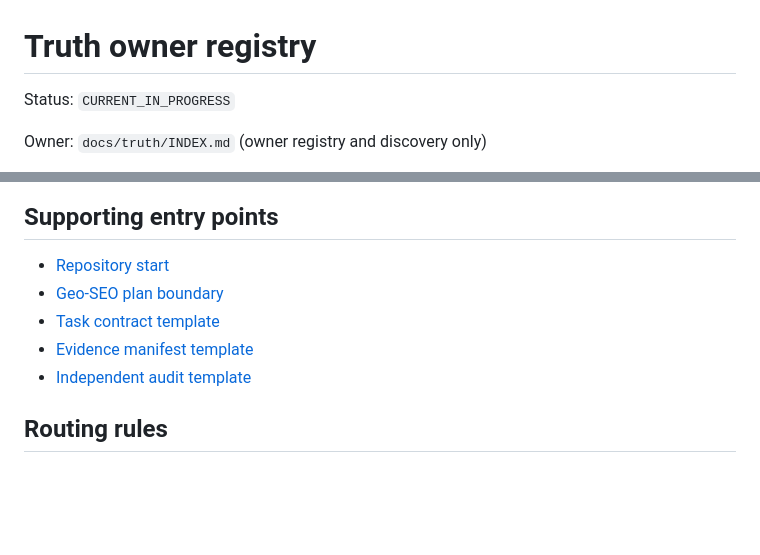
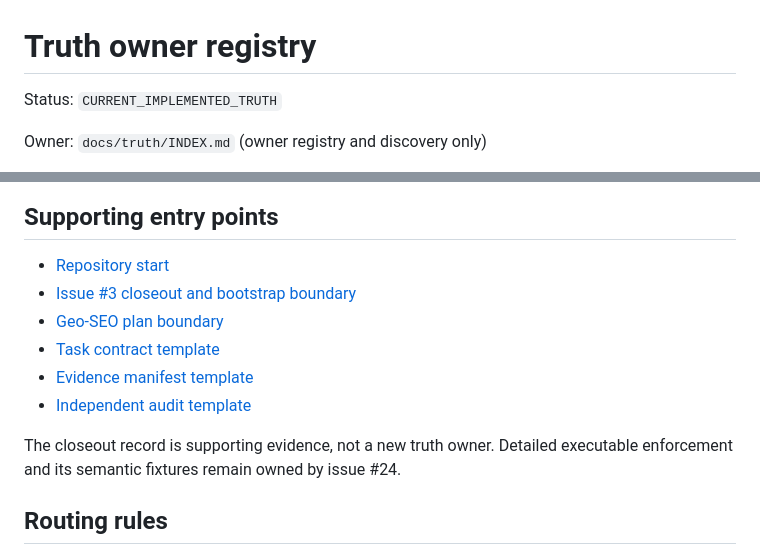
Before and after one commit to cabaniasriocuarto/RanquelTechLab, a Markdown page: docs/truth/INDEX.md, 2 parts joined by grey strips. GitHub-like rendering; blank space fills up the shorter version.

Commit message:
docs: reconcile truth registry status

```diff
--- a/docs/truth/INDEX.md
+++ b/docs/truth/INDEX.md
@@ -1,6 +1,6 @@
 # Truth owner registry
 
-Status: `CURRENT_IN_PROGRESS`
+Status: `CURRENT_IMPLEMENTED_TRUTH`
 
 Owner: `docs/truth/INDEX.md` (owner registry and discovery only)
 
@@ -32,10 +32,14 @@ detail. If two files claim the same type, stop and resolve ownership explicitly.
 ## Supporting entry points
 
 - [Repository start](../START_HERE.md)
+- [Issue #3 closeout and bootstrap boundary](../closeouts/issue-3.md)
 - [Geo-SEO plan boundary](../geo-seo/README.md)
 - [Task contract template](../harness/TASK_CONTRACT_TEMPLATE.md)
 - [Evidence manifest template](../harness/EVIDENCE_MANIFEST_TEMPLATE.md)
 - [Independent audit template](../harness/INDEPENDENT_AUDIT_TEMPLATE.md)
+
+The closeout record is supporting evidence, not a new truth owner. Detailed
+executable enforcement and its semantic fixtures remain owned by issue #24.
 
 ## Routing rules
 
```
